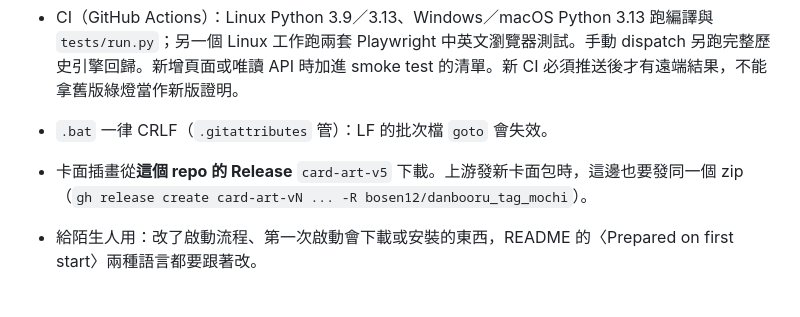
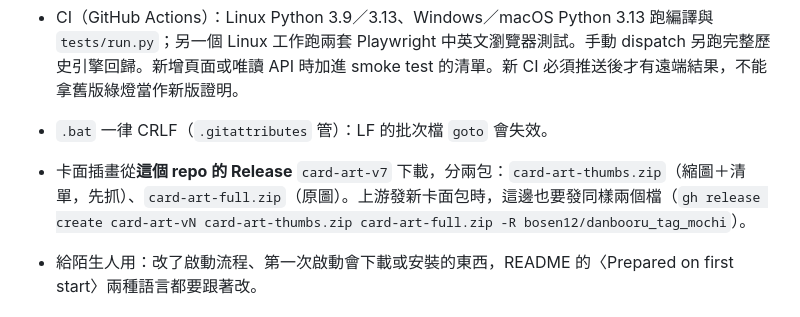
Before and after one commit to bosen12/danbooru_tag_mochi, a Markdown page: CLAUDE.md, the part around the change. GitHub-like rendering.

Commit message:
CLAUDE.md: card art comes from card-art-v7 in two parts
Co-Authored-By: Claude Opus 5.5 <noreply@anthropic.com>

```diff
--- a/CLAUDE.md
+++ b/CLAUDE.md
@@ -29,7 +29,7 @@ Mochi 目前以 GPLv3（GPL-3.0-only）發布，見 LICENSE 與 NOTICE。新 GPL
 - CI（GitHub Actions）：Linux Python 3.9／3.13、Windows／macOS Python 3.13 跑編譯與 `tests/run.py`；另一個 Linux 工作跑兩套 Playwright 中英文瀏覽器測試。手動 dispatch 另跑完整歷史引擎回歸。新增頁面或唯讀 API 時加進 smoke test 的清單。新 CI 必須推送後才有遠端結果，不能拿舊版綠燈當作新版證明。
 
 - `.bat` 一律 CRLF（`.gitattributes` 管）：LF 的批次檔 `goto` 會失效。
-- 卡面插畫從**這個 repo 的 Release** `card-art-v5` 下載。上游發新卡面包時，這邊也要發同一個 zip（`gh release create card-art-vN ... -R bosen12/danbooru_tag_mochi`）。
+- 卡面插畫從**這個 repo 的 Release** `card-art-v7` 下載，分兩包：`card-art-thumbs.zip`（縮圖＋清單，先抓）、`card-art-full.zip`（原圖）。上游發新卡面包時，這邊也要發同樣兩個檔（`gh release create card-art-vN card-art-thumbs.zip card-art-full.zip -R bosen12/danbooru_tag_mochi`）。
 - 給陌生人用：改了啟動流程、第一次啟動會下載或安裝的東西，README 的〈Prepared on first start〉兩種語言都要跟著改。
 
 ## 第一次使用的準備
```
